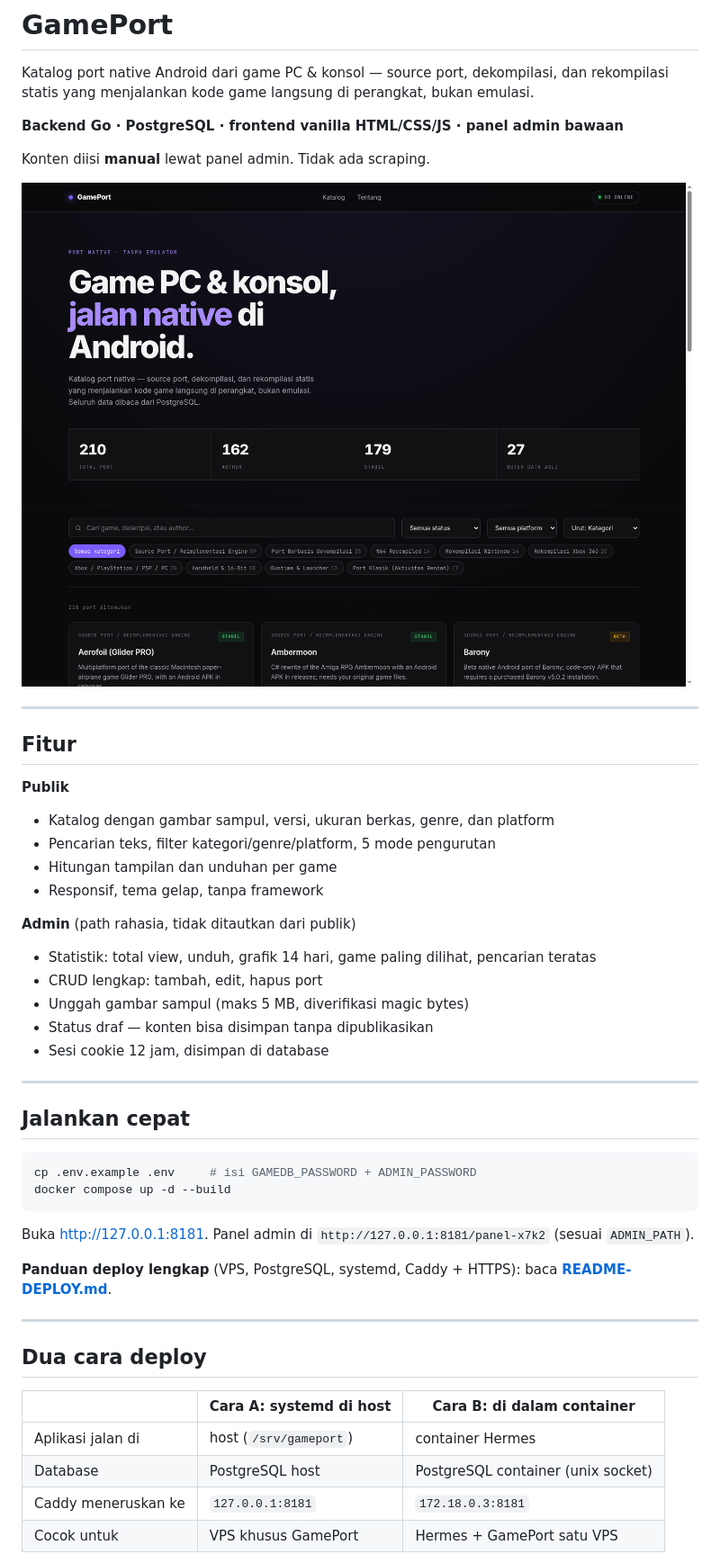
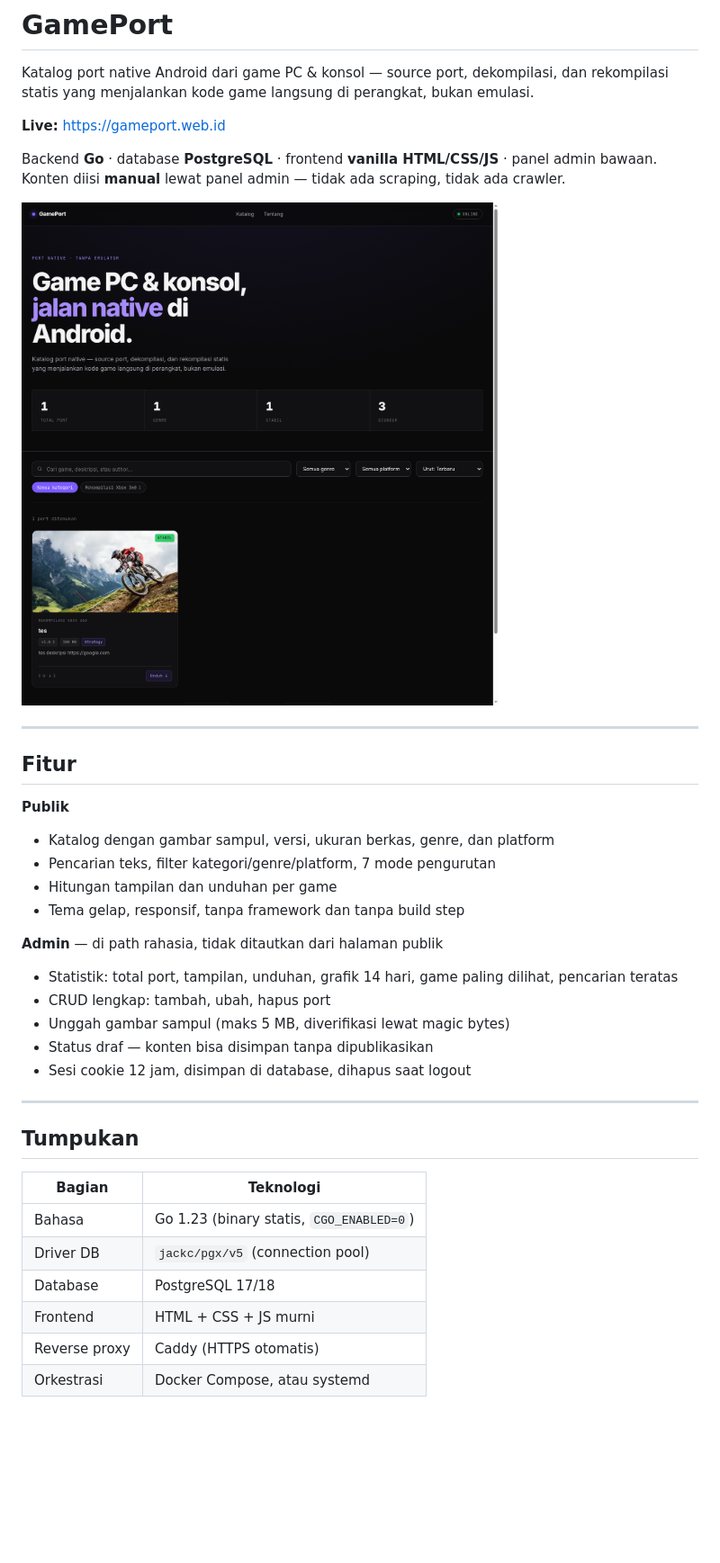
Before and after one commit to ranggawaridat/game-port, a Markdown page: README.md, the part around one of its changes. Shown at 90% size. Drawn GitHub-style; pictures changed too: docs/screenshot.png; blank space fills up the shorter version.

````diff
--- a/README.md
+++ b/README.md
@@ -4,9 +4,11 @@ Katalog port native Android dari game PC & konsol — source port, dekompilasi,
 dan rekompilasi statis yang menjalankan kode game langsung di perangkat,
 bukan emulasi.
 
-**Backend Go · PostgreSQL · frontend vanilla HTML/CSS/JS · panel admin bawaan**
+**Live:** <https://gameport.web.id>
 
-Konten diisi **manual** lewat panel admin. Tidak ada scraping.
+Backend **Go** · database **PostgreSQL** · frontend **vanilla HTML/CSS/JS** ·
+panel admin bawaan. Konten diisi **manual** lewat panel admin — tidak ada
+scraping, tidak ada crawler.
 
 ![GamePort](docs/screenshot.png)
 
@@ -15,41 +17,31 @@ Konten diisi **manual** lewat panel admin. Tidak ada scraping.
 ## Fitur
 
 **Publik**
+
 - Katalog dengan gambar sampul, versi, ukuran berkas, genre, dan platform
-- Pencarian teks, filter kategori/genre/platform, 5 mode pengurutan
+- Pencarian teks, filter kategori/genre/platform, 7 mode pengurutan
 - Hitungan tampilan dan unduhan per game
-- Responsif, tema gelap, tanpa framework
+- Tema gelap, responsif, tanpa framework dan tanpa build step
 
-**Admin** (path rahasia, tidak ditautkan dari publik)
-- Statistik: total view, unduh, grafik 14 hari, game paling dilihat, pencarian teratas
-- CRUD lengkap: tambah, edit, hapus port
-- Unggah gambar sampul (maks 5 MB, diverifikasi magic bytes)
+**Admin** — di path rahasia, tidak ditautkan dari halaman publik
+
+- Statistik: total port, tampilan, unduhan, grafik 14 hari, game paling
+  dilihat, pencarian teratas
+- CRUD lengkap: tambah, ubah, hapus port
+- Unggah gambar sampul (maks 5 MB, diverifikasi lewat magic bytes)
 - Status draf — konten bisa disimpan tanpa dipublikasikan
-- Sesi cookie 12 jam, disimpan di database
+- Sesi cookie 12 jam, disimpan di database, dihapus saat logout
 
 ---
 
-## Jalankan cepat
+## Tumpukan
 
-```bash
-cp .env.example .env     # isi GAMEDB_PASSWORD + ADMIN_PASSWORD
-docker compose up -d --build
-```
+| Bagian | Teknologi |
+|---|---|
+| Bahasa | Go 1.23 (binary statis, `CGO_ENABLED=0`) |
+| Driver DB | `jackc/pgx/v5` (connection pool) |
+| Database | PostgreSQL 17/18 |
+| Frontend | HTML + CSS + JS murni |
+| Reverse proxy | Caddy (HTTPS otomatis) |
+| Orkestrasi | Docker Compose, atau systemd |
 
-Buka <http://127.0.0.1:8181>. Panel admin di `http://127.0.0.1:8181/panel-x7k2`
-(sesuai `ADMIN_PATH`).
-
-**Panduan deploy lengkap** (VPS, PostgreSQL, systemd, Caddy + HTTPS):
-baca **[README-DEPLOY.md](README-DEPLOY.md)**.
-
----
-
-## Dua cara deploy
-
-| | Cara A: systemd di host | Cara B: di dalam container |
-|---|---|---|
-| Aplikasi jalan di | host (`/srv/gameport`) | container Hermes |
-| Database | PostgreSQL host | PostgreSQL container (unix socket) |
-| Caddy meneruskan ke | `127.0.0.1:8181` | `172.18.0.3:8181` |
-| Cocok untuk | VPS khusus GamePort | Hermes + GamePort satu VPS |
-
````
Also changed, not shown: other parts of README.md (+144 -45 lines).
